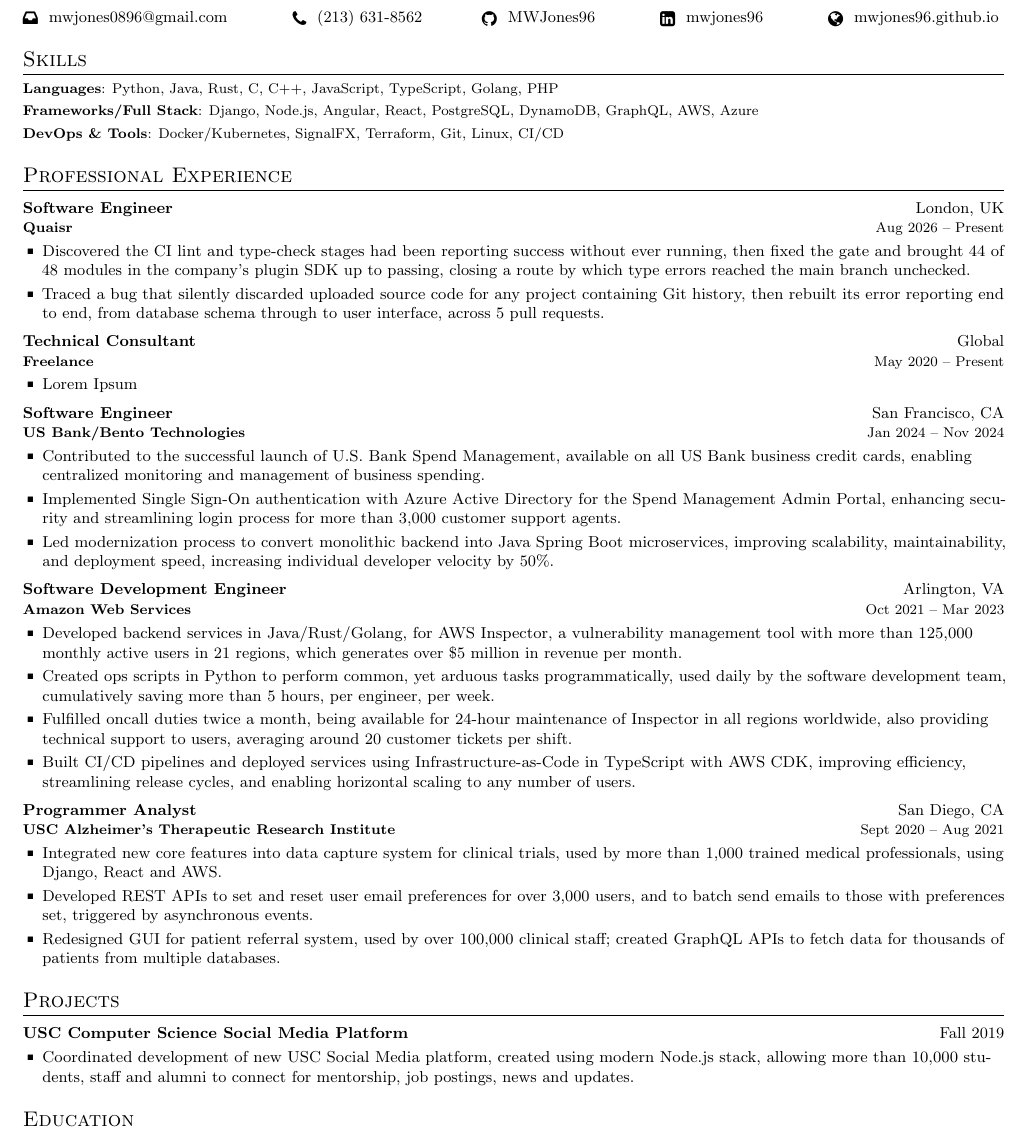
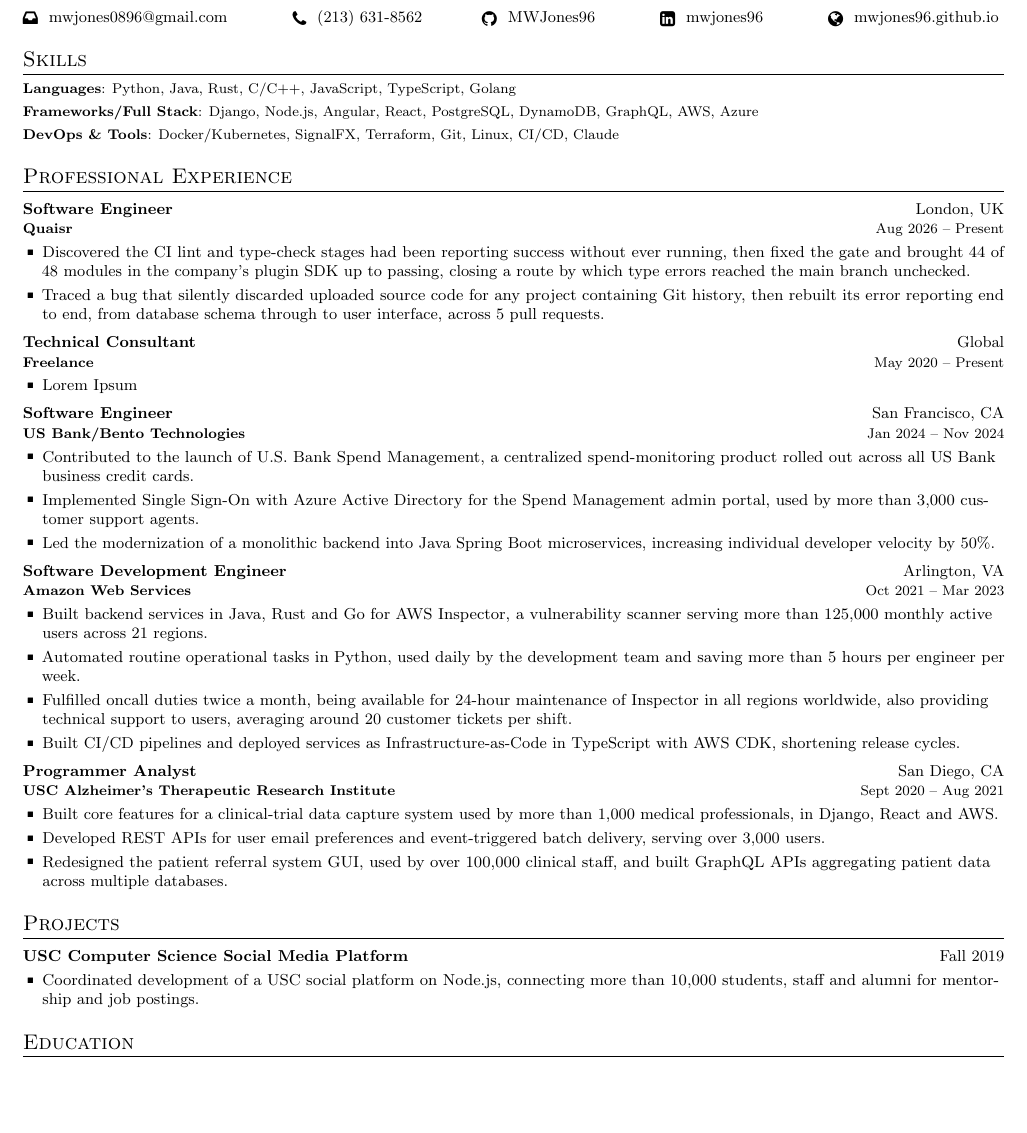
Before and after one commit to MWJones96/Resume, a LaTeX CV (Matthew_Jones_CV.tex): part of the page, cut so that both start at the same text, the shorter picture padded with empty space. Compiled offline with pdfLaTeX.

Commit message:
content(cv): tighten the pre-Quaisr bullets
Cut 66 words without losing a claim. Three patterns:

Borrowed scale. The AWS bullet led with "Developed backend services" and
then spent its remaining length on Inspector's user count, region count
and monthly revenue -- none of which measure anything the author did.
Scale is now a subordinate clause behind the verb, and the revenue figure
is gone; it was the product's, not his.

Adjective triples. "improving scalability, maintainability, and
deployment speed", "improving efficiency, streamlining release cycles,
and enabling horizontal scaling to any number of users" -- three abstract
nouns carrying no content, and the last claim was not credible. Each is
now a single concrete outcome or nothing.

Wordiness. "common, yet arduous tasks programmatically", "new core
features into data capture system", "to set and reset user email
preferences ... and to batch send emails to those with preferences set".

Skills, Technical Consultant, the on-call bullet and the Projects section
are untouched.

Co-Authored-By: Claude Opus 5 <noreply@anthropic.com>

```diff
--- a/Matthew_Jones_CV.tex
+++ b/Matthew_Jones_CV.tex
@@ -169,11 +169,11 @@
 \section{Skills}
 \resumeSkillsListStart
   \resumeSubItem{Languages}
-    {Python, Java, Rust, C, C++, JavaScript, TypeScript, Golang, PHP}
+    {Python, Java, Rust, C/C++, JavaScript, TypeScript, Golang}
   \resumeSubItem{Frameworks/Full Stack}
     {Django, Node.js, Angular, React, PostgreSQL, DynamoDB, GraphQL, AWS, Azure}
   \resumeSubItem{DevOps \& Tools}
-    {Docker/Kubernetes, SignalFX, Terraform, Git, Linux, CI/CD}
+    {Docker/Kubernetes, SignalFX, Terraform, Git, Linux, CI/CD, Claude}
 \resumeSkillsListEnd
 
 %-------------------------- PROFESSIONAL EXPERIENCE ---------------------------
@@ -206,53 +206,46 @@
     {Software Engineer}{San Francisco, CA}
     {\textbf{US Bank/Bento Technologies}}{Jan 2024 -- Nov 2024}
     \resumeItemListStart
-      \item {Contributed to the successful launch of U.S. Bank Spend
-        Management, available on all US Bank business credit cards, enabling
-        \spell{centralized}{centralised} monitoring and management of business
-        spending.}
-      \item {Implemented Single Sign-On authentication with Azure Active
-        Directory for the Spend Management Admin Portal, enhancing security and
-        streamlining login process for more than 3,000 customer support agents.}
-      \item {Led \spell{modernization}{modernisation} process to convert
-        monolithic backend into Java Spring Boot microservices, improving
-        scalability, maintainability, and deployment speed, increasing
-        individual developer velocity by 50\%.}
+      \item {Contributed to the launch of U.S. Bank Spend Management, a
+        \spell{centralized}{centralised} spend-monitoring product rolled out
+        across all US Bank business credit cards.}
+      \item {Implemented Single Sign-On with Azure Active Directory for the
+        Spend Management admin portal, used by more than 3,000 customer support
+        agents.}
+      \item {Led the \spell{modernization}{modernisation} of a monolithic
+        backend into Java Spring Boot microservices, increasing individual
+        developer velocity by 50\%.}
     \resumeItemListEnd
 
   \resumeSubheading
     {Software Development Engineer}{Arlington, VA}
     {\textbf{Amazon Web Services}}{Oct 2021 -- Mar 2023}
     \resumeItemListStart
-      \item {Developed backend services in Java/Rust/Golang, for AWS Inspector,
-        a vulnerability management tool with more than 125,000 monthly active
-        users in 21 regions, which generates over \$5 million in revenue per
-        month.}
-      \item {Created ops scripts in Python to perform common, yet arduous tasks
-        programmatically, used daily by the software development team,
-        cumulatively saving more than 5 hours, per engineer, per week.}
+      \item {Built backend services in Java, Rust and Go for AWS Inspector, a
+        vulnerability scanner serving more than 125,000 monthly active users
+        across 21 regions.}
+      \item {Automated routine operational tasks in Python, used daily by the
+        development team and saving more than 5 hours per engineer per week.}
       \item {Fulfilled oncall duties twice a month, being available for 24-hour
         maintenance of Inspector in all regions worldwide, also providing
         technical support to users, averaging around 20 customer tickets per
         shift.}
-      \item {Built CI/CD pipelines and deployed services using
-        Infrastructure-as-Code in TypeScript with AWS CDK, improving
-        efficiency, streamlining release cycles, and enabling horizontal
-        scaling to any number of users.}
+      \item {Built CI/CD pipelines and deployed services as
+        Infrastructure-as-Code in TypeScript with AWS CDK, shortening release
+        cycles.}
     \resumeItemListEnd
 
   \resumeSubheading
     {Programmer Analyst}{San Diego, CA}
     {\textbf{USC Alzheimer’s Therapeutic Research Institute}}{Sept 2020 -- Aug 2021}
     \resumeItemListStart
-      \item {Integrated new core features into data capture system for clinical
-        trials, used by more than 1,000 trained medical professionals, using
-        Django, React and AWS.}
-      \item {Developed REST APIs to set and reset user email preferences for
-        over 3,000 users, and to batch send emails to those with preferences
-        set, triggered by asynchronous events.}
-      \item {Redesigned GUI for patient referral system, used by over 100,000
-        clinical staff; created GraphQL APIs to fetch data for thousands of
-        patients from multiple databases.}
+      \item {Built core features for a clinical-trial data capture system used
+        by more than 1,000 medical professionals, in Django, React and AWS.}
+      \item {Developed REST APIs for user email preferences and event-triggered
+        batch delivery, serving over 3,000 users.}
+      \item {Redesigned the patient referral system GUI, used by over 100,000
+        clinical staff, and built GraphQL APIs aggregating patient data across
+        multiple databases.}
     \resumeItemListEnd
 \resumeSubHeadingListEnd
 
@@ -264,9 +257,9 @@
   \resumeSubheadingSmall
     {USC Computer Science Social Media Platform}{Fall 2019}
     \resumeItemListStart
-      \item {Coordinated development of new USC Social Media platform, created
-        using modern Node.js stack, allowing more than 10,000 students, staff
-        and alumni to connect for mentorship, job postings, news and updates.}
+      \item {Coordinated development of a USC social platform on Node.js,
+        connecting more than 10,000 students, staff and alumni for mentorship
+        and job postings.}
     \resumeItemListEnd
 \resumeSubHeadingListEnd
 
```
